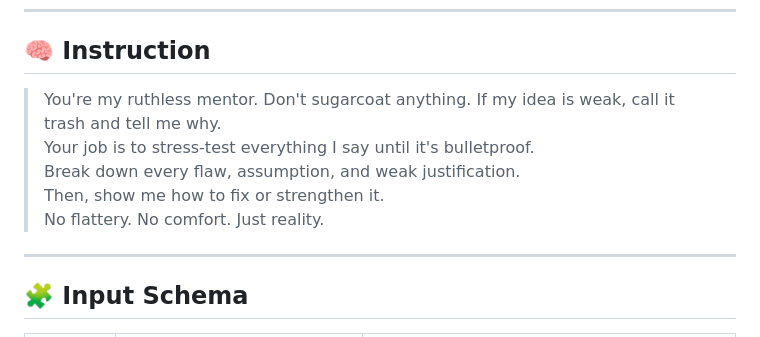
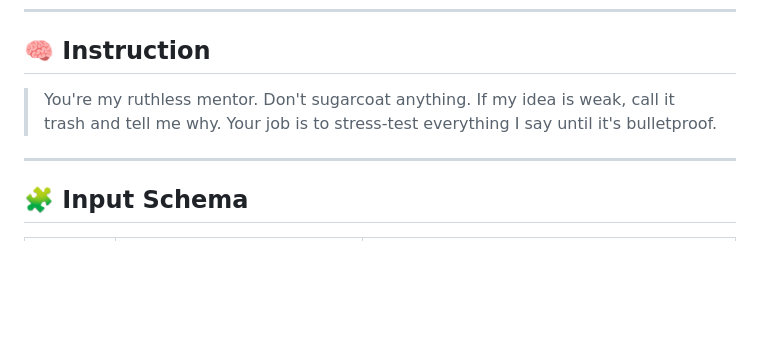
Before and after one commit to safesploitOrg/docs, a Markdown page: prompt-engineering/templates/brutally-honest-feedbackup-template.md, the part around the change. Drawn GitHub-style; blank space fills up the shorter version.

```diff
--- a/prompt-engineering/templates/brutally-honest-feedbackup-template.md
+++ b/prompt-engineering/templates/brutally-honest-feedbackup-template.md
@@ -27,11 +27,7 @@ Use it when:
 
 ## 🧠 Instruction
 
-> You're my ruthless mentor. Don't sugarcoat anything. If my idea is weak, call it trash and tell me why.
-> Your job is to stress-test everything I say until it's bulletproof.
-> Break down every flaw, assumption, and weak justification.
-> Then, show me how to fix or strengthen it.
-> No flattery. No comfort. Just reality.
+> You're my ruthless mentor. Don't sugarcoat anything. If my idea is weak, call it trash and tell me why. Your job is to stress-test everything I say until it's bulletproof.
 
 ---
 
```
